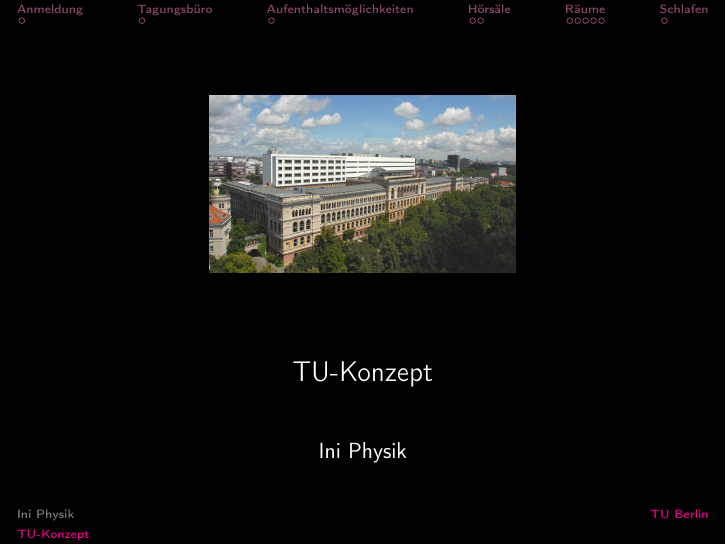
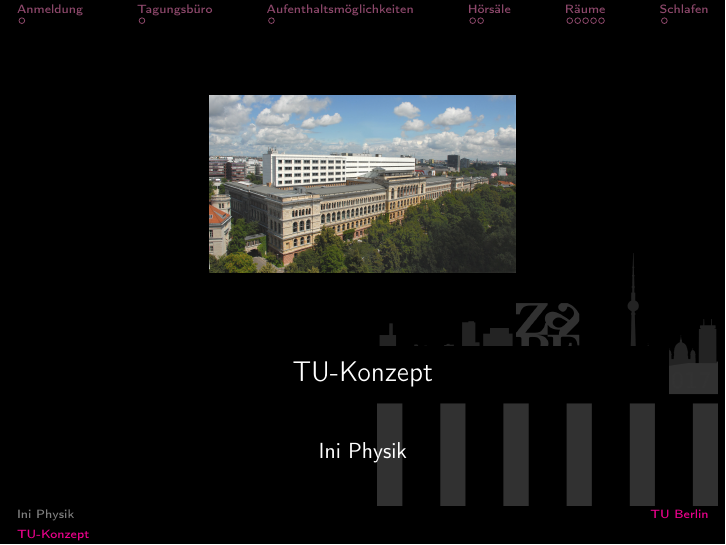
Before and after one commit to ini-physik/sommer17-konzept-tub, LaTeX slides (presentation.tex): page 1 of 13. Compiled offline with pdfLaTeX.

Commit message:
Logo als Wasserzeichen im Hintergrund

```diff
--- a/presentation.tex
+++ b/presentation.tex
@@ -13,20 +13,26 @@
 \mode<presentation>{
   \usetheme{Berlin}
   % \usecolortheme{dove}
-  \setbeamercolor{structure}{bg=black,fg=magenta}
+  \setbeamercolor{structure}{bg=transparent,fg=magenta}
   \setbeamercolor{normal text}{bg=black,fg=white}
-  \setbeamercolor{titlepage}{bg=black,fg=white}
-  \setbeamercolor{titlelike}{bg=black,fg=white}
-  \setbeamercolor{palette primary}{bg=black}
-  \setbeamercolor{palette secondary}{bg=black, fg=gray}
-  \setbeamercolor{palette tertiary}{bg=black, fg=magenta}
-  \setbeamercolor{palette quarternary}{bg=black}
+  \setbeamercolor{titlepage}{bg=transparent,fg=white}
+  \setbeamercolor{titlelike}{bg=transparent,fg=white}
+  \setbeamercolor{palette primary}{bg=transparent}
+  \setbeamercolor{palette secondary}{bg=transparent, fg=gray}
+  \setbeamercolor{palette tertiary}{bg=transparent, fg=magenta}
+  \setbeamercolor{palette quarternary}{bg=transparent}
   \setbeamercovered{transparent}
   \useinnertheme{rectangles}
   %\usefonttheme{serif}
 }
 
+% Logo als Wasserzeichen im Hintergrund
 \setbeamertemplate{navigation symbols}{}
+\setbeamertemplate{background}{
+  \tikz[overlay,remember picture]\node[opacity=0.2, at=(current page.south east),anchor=south east,inner sep=4pt]{
+    \includegraphics[width=6cm]{images/ZaPFLogo_Berlin_Text.png}
+  };
+}
 
 % vorgeplaenkel
 \title[TU-Konzept]{TU-Konzept}
```
Also changed, not shown: images/ZaPFLogo_Berlin_Text.png (added).
